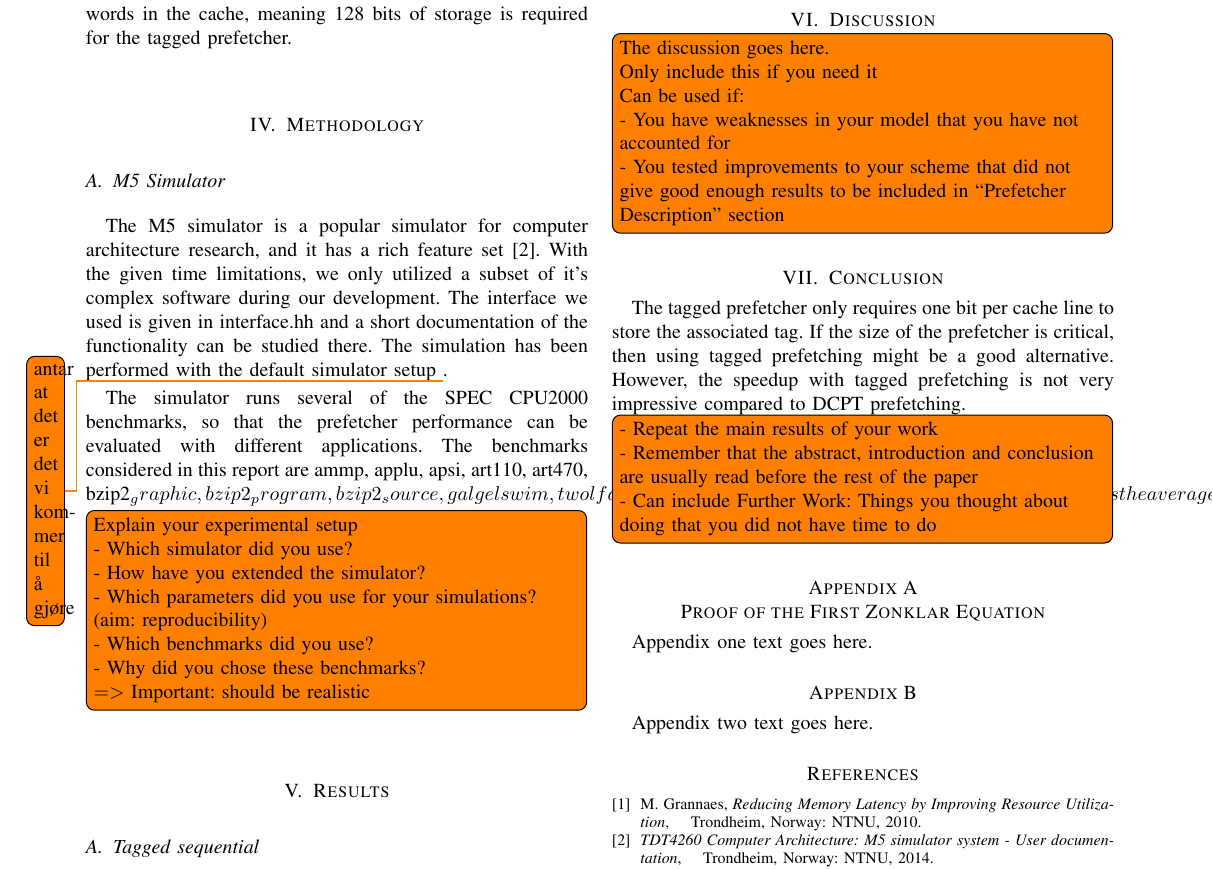
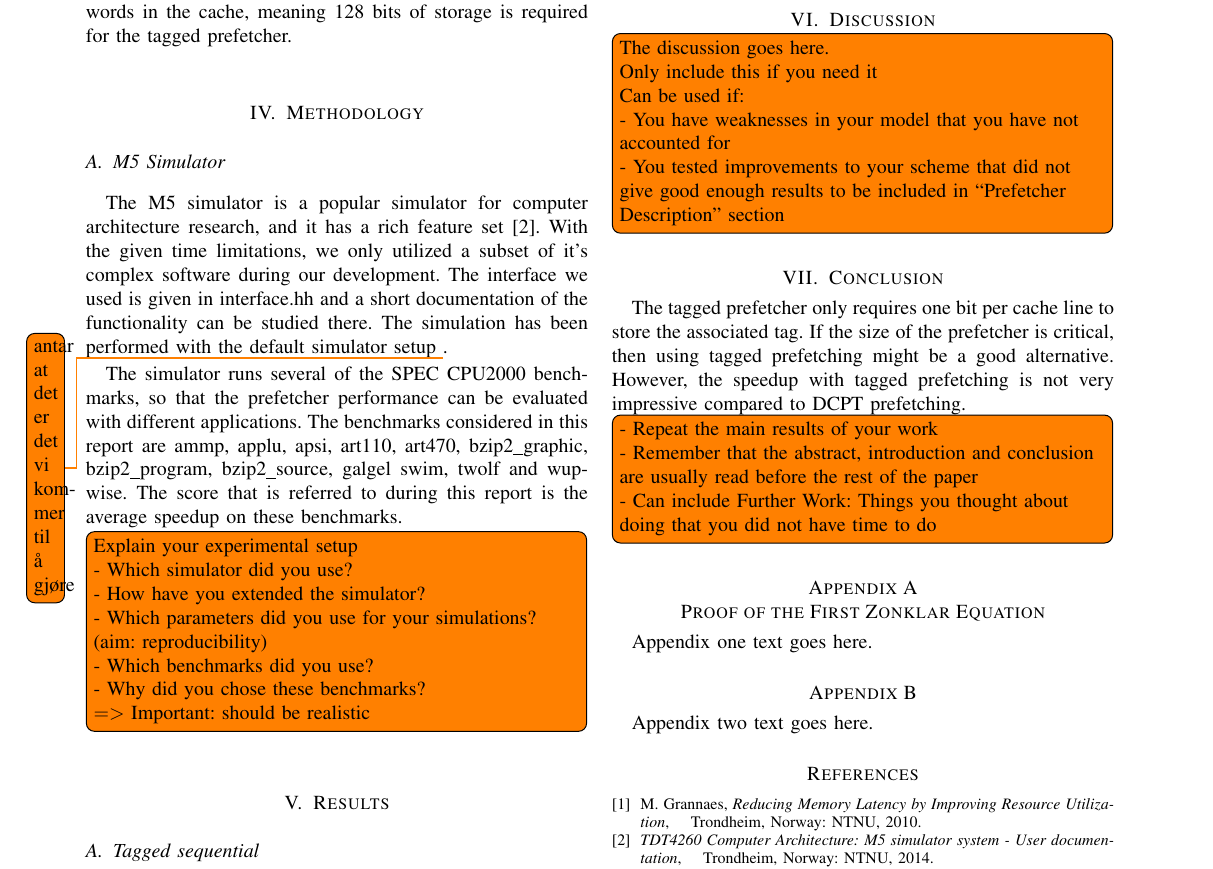
Before and after one commit to x10an14/tdt4260Group, a LaTeX paper (report/report.tex, which reads report/methodology.tex): part of page 2 of 2, cut so that both start at the same text. Compiled offline with pdfLaTeX.

Commit message:
Bugfix! It now compiles! Vodoo magic!

```diff
--- a/report/methodology.tex
+++ b/report/methodology.tex
@@ -12,7 +12,7 @@ setup \todo{antar at det er det vi kommer til å gjøre}.
 The simulator runs several of the SPEC CPU2000 benchmarks, so that the prefetcher
 performance can be evaluated with different applications.
 The benchmarks considered in this report are ammp, applu, apsi, art110, art470,
-bzip2_graphic, bzip2_program, bzip2_source, galgel swim, twolf and wupwise.
+bzip2\_graphic, bzip2\_program, bzip2\_source, galgel swim, twolf and wupwise.
 The score that is referred to during this report is the average speedup on these benchmarks.
 
 
```
Also changed, not shown: 1 other file.
